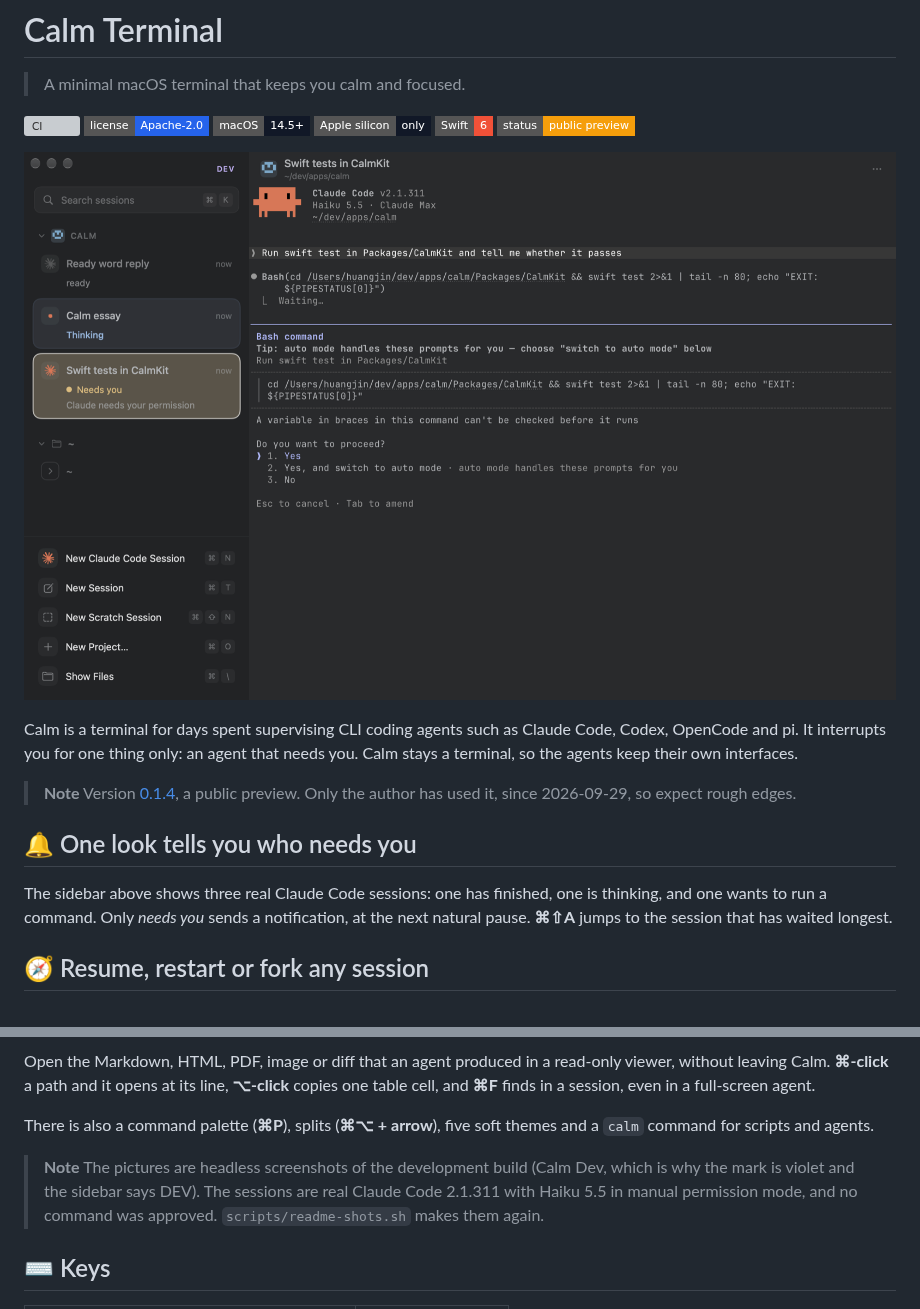
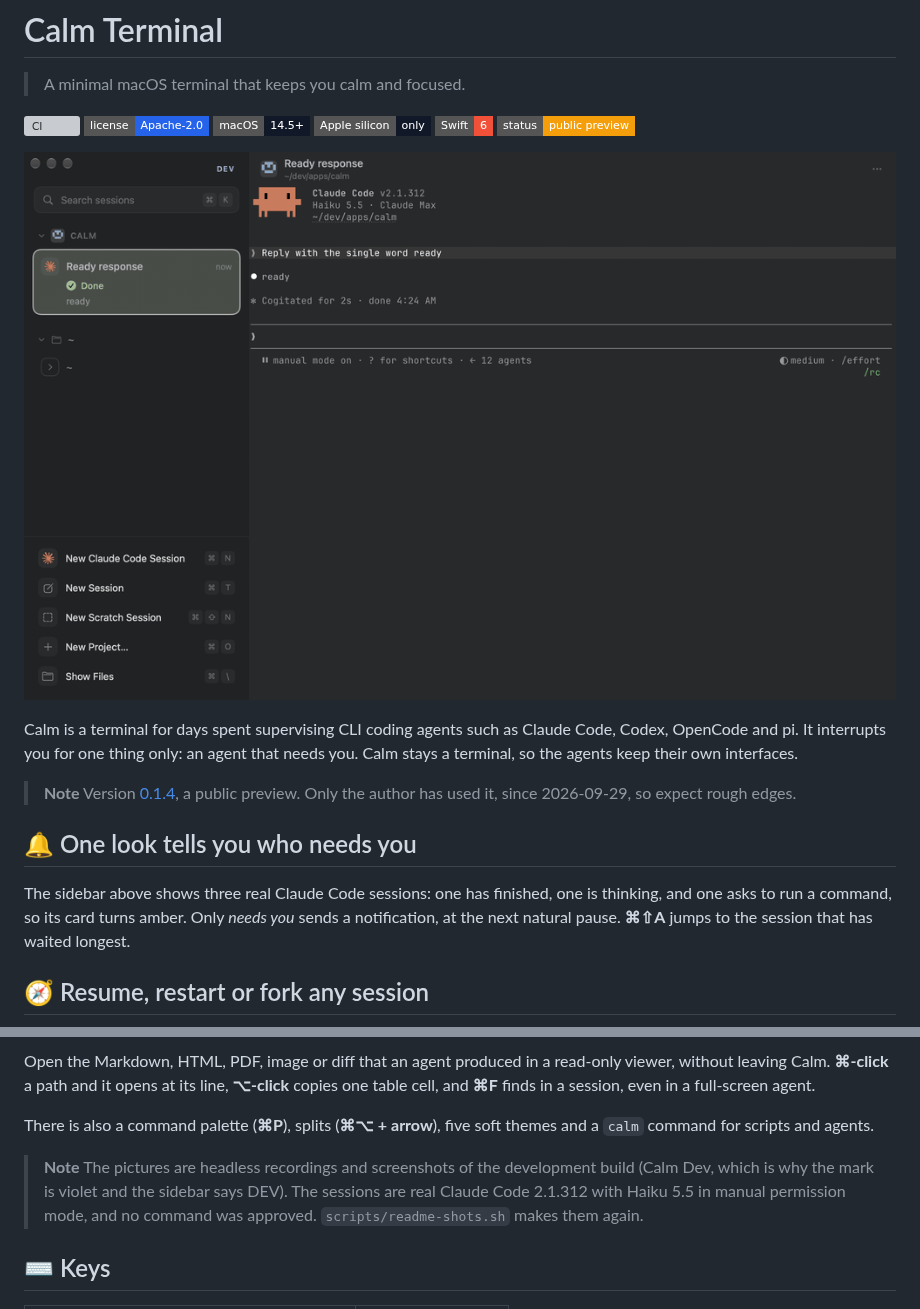
Before and after one commit to jinhuang712/calm, a Markdown page: README.md, 2 parts joined by grey strips. Drawn GitHub-style; pictures changed too: assets/hero-dark.png (deleted), assets/hero.gif (added); badges without logos; grey boxes are pictures that could not be loaded.

Commit message:
docs(readme): an animated hero from real Claude Code sessions
A GIF of 12 seconds: one session finished, one thinking, and a new one that goes from Thinking to Needs you. scripts/readme-shots.sh records it through the app's own socket (calm screenshot, calm list) and ffmpeg, picks the window from the first needs-you, and removes the demo conversations from the Claude history when it is done.

Claude-Session: https://claude.ai/code/session_01Mz2b7fCM4WY5wo5TMtCovs

```diff
--- a/README.md
+++ b/README.md
@@ -13,7 +13,7 @@
 ![Swift 6](https://img.shields.io/badge/Swift-6-F05138?style=flat-square&logo=swift&logoColor=white)
 ![Status: public preview](https://img.shields.io/badge/status-public%20preview-f59e0b?style=flat-square)
 
-![Calm with three Claude Code sessions in the sidebar: one finished, one thinking, and one that needs you, with its question on screen](assets/hero-dark.png)
+![Calm with three Claude Code sessions in the sidebar: one finished, one thinking, and a new one that goes from Thinking to Needs you, with its question on screen](assets/hero.gif)
 
 Calm is a terminal for days spent supervising CLI coding agents such as Claude Code, Codex, OpenCode and pi. It interrupts you for one thing only: an agent that needs you. Calm stays a terminal, so the agents keep their own interfaces.
 
@@ -22,7 +22,7 @@ Calm is a terminal for days spent supervising CLI coding agents such as Claude C
 
 ## 🔔 One look tells you who needs you
 
-The sidebar above shows three real Claude Code sessions: one has finished, one is thinking, and one wants to run a command. Only *needs you* sends a notification, at the next natural pause. **⌘⇧A** jumps to the session that has waited longest.
+The sidebar above shows three real Claude Code sessions: one has finished, one is thinking, and one asks to run a command, so its card turns amber. Only *needs you* sends a notification, at the next natural pause. **⌘⇧A** jumps to the session that has waited longest.
 
 ## 🧭 Resume, restart or fork any session
 
@@ -39,7 +39,7 @@ Open the Markdown, HTML, PDF, image or diff that an agent produced in a read-onl
 There is also a command palette (**⌘P**), splits (**⌘⌥ + arrow**), five soft themes and a `calm` command for scripts and agents.
 
 > **Note**
-> The pictures are headless screenshots of the development build (Calm Dev, which is why the mark is violet and the sidebar says DEV). The sessions are real Claude Code 2.1.311 with Haiku 5.5 in manual permission mode, and no command was approved. `scripts/readme-shots.sh` makes them again.
+> The pictures are headless recordings and screenshots of the development build (Calm Dev, which is why the mark is violet and the sidebar says DEV). The sessions are real Claude Code 2.1.312 with Haiku 5.5 in manual permission mode, and no command was approved. `scripts/readme-shots.sh` makes them again.
 
 ## ⌨️ Keys
 
```
Also changed, not shown: RUNBOOK.md (+1 -1 lines), assets/hero-light.png (deleted), assets/menu.png, 1 other file.
